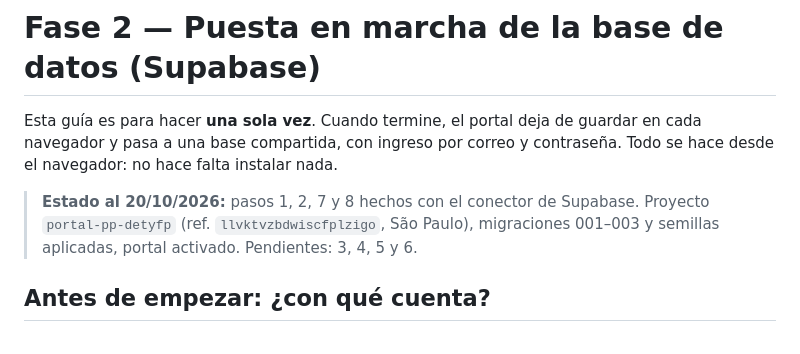
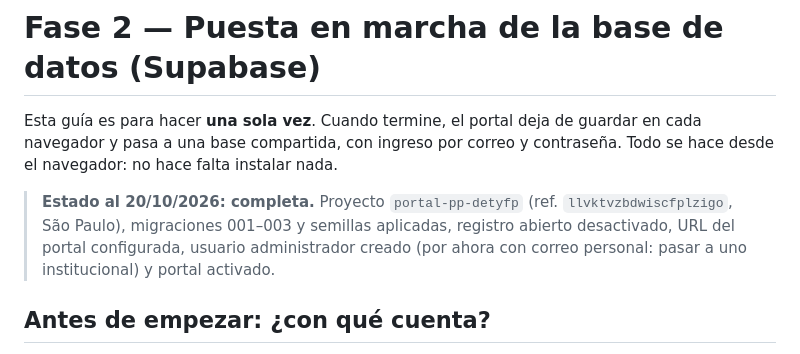
Before and after one commit to rar1969/REPOSITORIO-PRACTICAS-PROFESIONALIZANTES, a Markdown page: supabase/PUESTA-EN-MARCHA.md, the part around the change. GitHub-like rendering.

Commit message:
Guía de puesta en marcha: fase 2 completa
Co-Authored-By: Claude Opus 5.5 <noreply@anthropic.com>
Claude-Session: https://claude.ai/code/session_01Sm8Lr4pBXGZosih5CR41gH

```diff
--- a/supabase/PUESTA-EN-MARCHA.md
+++ b/supabase/PUESTA-EN-MARCHA.md
@@ -4,9 +4,10 @@ Esta guía es para hacer **una sola vez**. Cuando termine, el portal deja de gua
 en cada navegador y pasa a una base compartida, con ingreso por correo y contraseña.
 Todo se hace desde el navegador: no hace falta instalar nada.
 
-> **Estado al 20/10/2026:** pasos 1, 2, 7 y 8 hechos con el conector de Supabase.
-> Proyecto `portal-pp-detyfp` (ref. `llvktvzbdwiscfplzigo`, São Paulo), migraciones
-> 001–003 y semillas aplicadas, portal activado. Pendientes: 3, 4, 5 y 6.
+> **Estado al 20/10/2026: completa.** Proyecto `portal-pp-detyfp` (ref.
+> `llvktvzbdwiscfplzigo`, São Paulo), migraciones 001–003 y semillas aplicadas,
+> registro abierto desactivado, URL del portal configurada, usuario administrador
+> creado (por ahora con correo personal: pasar a uno institucional) y portal activado.
 
 ## Antes de empezar: ¿con qué cuenta?
 
```
